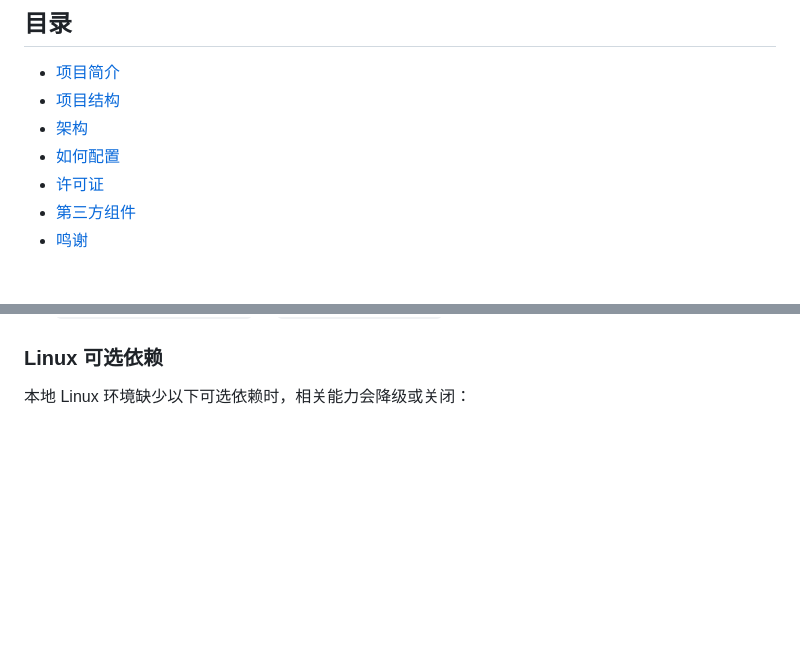
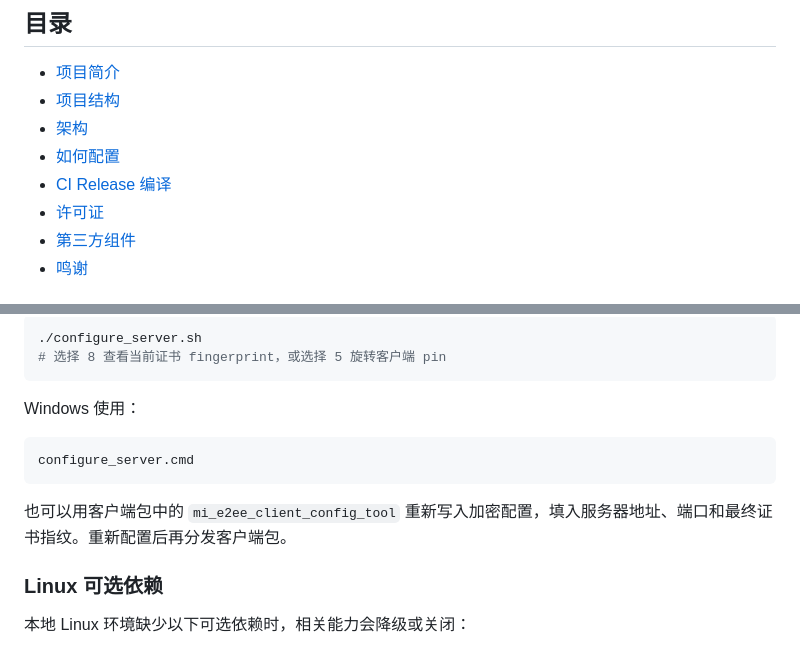
Before and after one commit to 3582730951/E2EE_Windows, a Markdown page: README.md, 2 parts joined by grey strips. Rendered like a GitHub page; blank space fills up the shorter version.

````diff
--- a/README.md
+++ b/README.md
@@ -14,6 +14,7 @@ MI E2EE 是一个公开源码、非商业许可的端到端加密即时通信项
 - [项目结构](#项目结构)
 - [架构](#架构)
 - [如何配置](#如何配置)
+- [CI Release 编译](#ci-release-编译)
 - [许可证](#许可证)
 - [第三方组件](#第三方组件)
 - [鸣谢](#鸣谢)
@@ -148,3 +201,16 @@ root_pubkey_path=kt_root_pub.bin
+```bash
+./configure_server.sh
+# 选择 8 查看当前证书 fingerprint，或选择 5 旋转客户端 pin
+```
+
+Windows 使用：
+
+```cmd
+configure_server.cmd
+```
+
+也可以用客户端包中的 `mi_e2ee_client_config_tool` 重新写入加密配置，填入服务器地址、端口和最终证书指纹。重新配置后再分发客户端包。
+
 ### Linux 可选依赖
 
 本地 Linux 环境缺少以下可选依赖时，相关能力会降级或关闭：
````
Also changed, not shown: other parts of README.md (+52 -0 lines).
